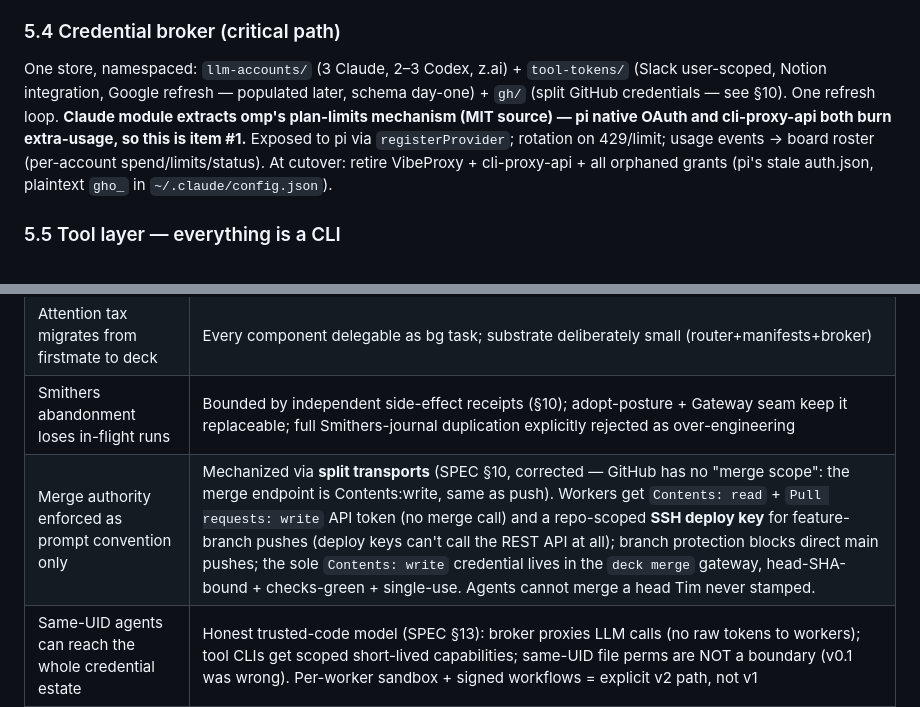
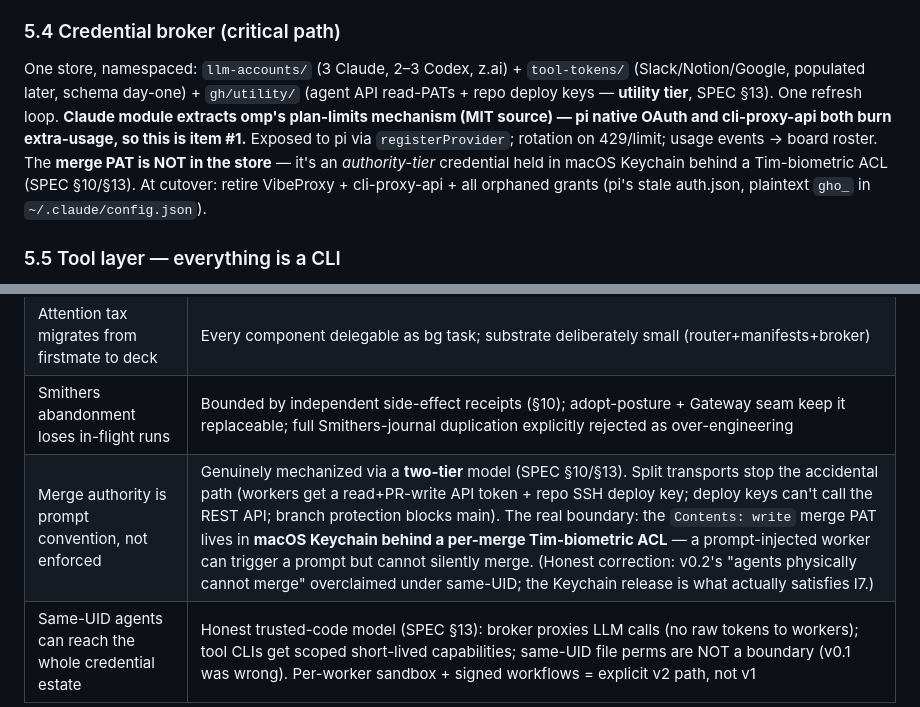
Before and after one commit to twaldin/deck, a Markdown page: PLAN.md, 2 parts joined by grey strips. Drawn GitHub-style.

```diff
--- a/PLAN.md
+++ b/PLAN.md
@@ -73,7 +73,7 @@ Extension-owned, atomic, per effort: session ref (`machine:session`), free-form
 `pr-pipeline` (grill → plan-prs/git-graphite → adversarial-review → push → watch-ci → fix red CI + reviewer comments → Tim stamp → merge), `post-deploy-fallout-watch`, `ui-review` (browser-trio loop: drive, screenshot, fresh-eyes inspect), more as they crystallize. **Posture: adopt Smithers** (Tim's call in review; Phase-3 spike still validates: overnight gated pr-pipeline run surviving a reboot). The killer property to build for: **agents author workflows** — an agent writes the JSX file and runs it, consuming a *deck primitive kit* we supply (`DeckPiAgent` pre-wired with broker credentials + skills overlay + worktree allocator + manifest event emission), so authoring a new reusable workflow is itself a dispatchable task. Integration stays **only** via Gateway RPC + `@smithers-orchestrator/pi-plugin` + `PiAgent` (never its SQLite directly). **Honest durability claim (review fix):** Smithers owns its run graph (checkpoints/nodes/approvals) and Deck does NOT duplicate it — so if Smithers disappears, in-flight runs are lost *unless* they performed an irreversible side-effect, which Deck receipts independently (§10) so the owner re-derives next steps. Abandonment cost is real but bounded by side-effect receipts. pi-dynamic-workflows for session-scoped fan-out. Plain NL macro skills remain first-class.
 
 ### 5.4 Credential broker (critical path)
-One store, namespaced: `llm-accounts/` (3 Claude, 2–3 Codex, z.ai) + `tool-tokens/` (Slack user-scoped, Notion integration, Google refresh — populated later, schema day-one) + `gh/` (split GitHub credentials — see §10). One refresh loop. **Claude module extracts omp's plan-limits mechanism (MIT source) — pi native OAuth and cli-proxy-api both burn extra-usage, so this is item #1.** Exposed to pi via `registerProvider`; rotation on 429/limit; usage events → board roster (per-account spend/limits/status). At cutover: retire VibeProxy + cli-proxy-api + all orphaned grants (pi's stale auth.json, plaintext `gho_` in `~/.claude/config.json`).
+One store, namespaced: `llm-accounts/` (3 Claude, 2–3 Codex, z.ai) + `tool-tokens/` (Slack/Notion/Google, populated later, schema day-one) + `gh/utility/` (agent API read-PATs + repo deploy keys — **utility tier**, SPEC §13). One refresh loop. **Claude module extracts omp's plan-limits mechanism (MIT source) — pi native OAuth and cli-proxy-api both burn extra-usage, so this is item #1.** Exposed to pi via `registerProvider`; rotation on 429/limit; usage events → board roster. The **merge PAT is NOT in the store** — it's an *authority-tier* credential held in macOS Keychain behind a Tim-biometric ACL (SPEC §10/§13). At cutover: retire VibeProxy + cli-proxy-api + all orphaned grants (pi's stale auth.json, plaintext `gho_` in `~/.claude/config.json`).
 
 ### 5.5 Tool layer — everything is a CLI
 `gh` model: CLI in PATH, usable by any agent/watcher/cron/machine. Existing: gh, sentry-cli, pup. Build/adopt thin CLIs for slack (read+draft only), linear, notion, gsuite/gmail. **CLI surfaces follow the axi conventions** (kunchenguid's lavish-axi/gh-axi/tasks-axi family): agent-optimized structured output, self-describing help — reuse existing axi tools where they already cover a service (gh-axi) and match the format for new ones. MCP demoted to transport: one `mcpx` bridge CLI (server catalog; hosted MCPs = plain HTTPS calls; stdio MCPs spawned per-invocation). Tokens from broker, not per-CLI sprawl. Each service gets a skill documenting usage.
@@ -131,7 +131,7 @@ Phase ordering honors: broker unblocks everything (Claude plan-limits has *no* i
 | Zen cookie transplant flaky | Vault profile is authority; matrix gates parallelism per domain |
 | Attention tax migrates from firstmate to deck | Every component delegable as bg task; substrate deliberately small (router+manifests+broker) |
 | Smithers abandonment loses in-flight runs | Bounded by independent side-effect receipts (§10); adopt-posture + Gateway seam keep it replaceable; full Smithers-journal duplication explicitly rejected as over-engineering |
-| Merge authority enforced as prompt convention only | Mechanized via **split transports** (SPEC §10, corrected — GitHub has no "merge scope": the merge endpoint is Contents:write, same as push). Workers get `Contents: read` + `Pull requests: write` API token (no merge call) and a repo-scoped **SSH deploy key** for feature-branch pushes (deploy keys can't call the REST API at all); branch protection blocks direct main pushes; the sole `Contents: write` credential lives in the `deck merge` gateway, head-SHA-bound + checks-green + single-use. Agents cannot merge a head Tim never stamped. |
+| Merge authority is prompt convention, not enforced | Genuinely mechanized via a **two-tier** model (SPEC §10/§13). Split transports stop the accidental path (workers get a read+PR-write API token + repo SSH deploy key; deploy keys can't call the REST API; branch protection blocks main). The real boundary: the `Contents: write` merge PAT lives in **macOS Keychain behind a per-merge Tim-biometric ACL** — a prompt-injected worker can trigger a prompt but cannot silently merge. (Honest correction: v0.2's "agents physically cannot merge" overclaimed under same-UID; the Keychain release is what actually satisfies I7.) |
 | Same-UID agents can reach the whole credential estate | Honest trusted-code model (SPEC §13): broker proxies LLM calls (no raw tokens to workers); tool CLIs get scoped short-lived capabilities; same-UID file perms are NOT a boundary (v0.1 was wrong). Per-worker sandbox + signed workflows = explicit v2 path, not v1 |
 | Provider TOS risk from multi-account pooling | Deliberate human risk acceptance (SPEC §6.7): spoofing the official client to pool subscriptions may violate TOS; Tim signs off knowingly; prefer API-key billing where offered; single-account fallback documented |
 
```
Also changed, not shown: SPEC.md (+11 -8 lines).
